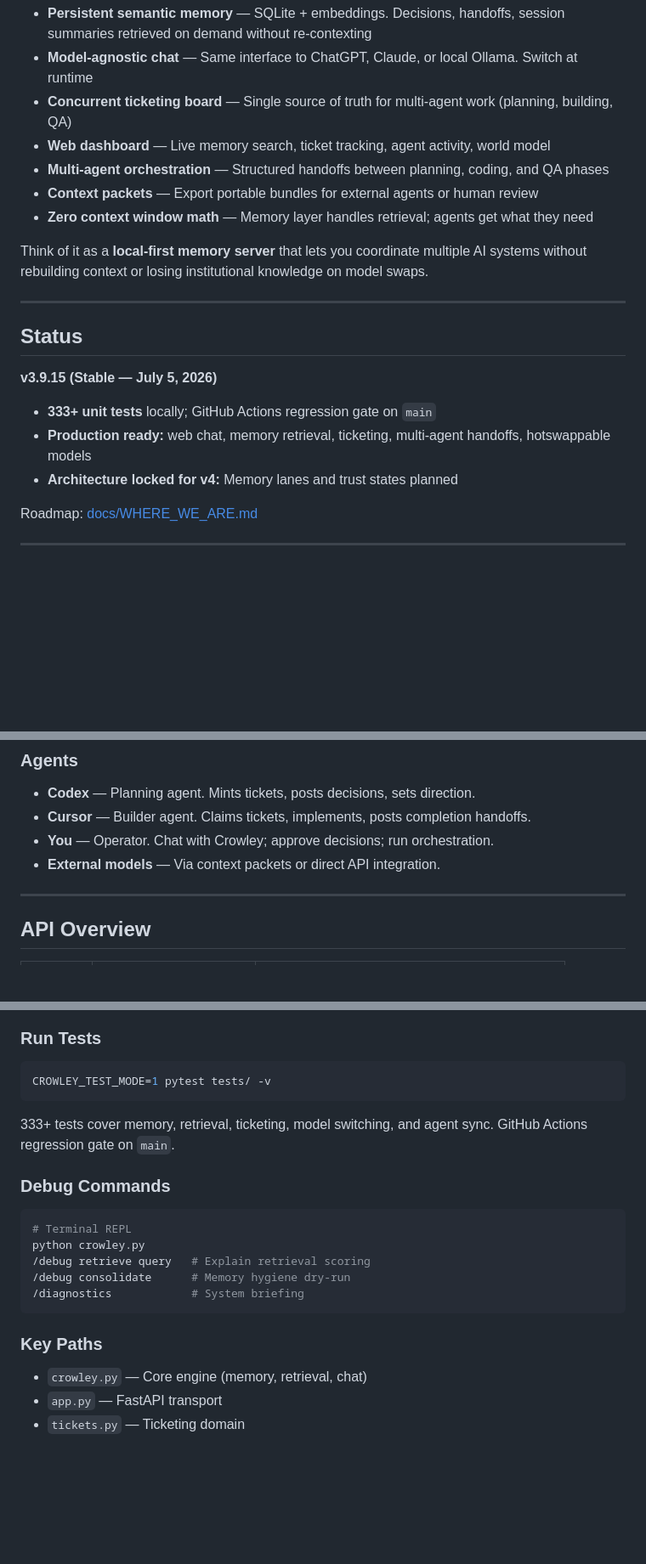
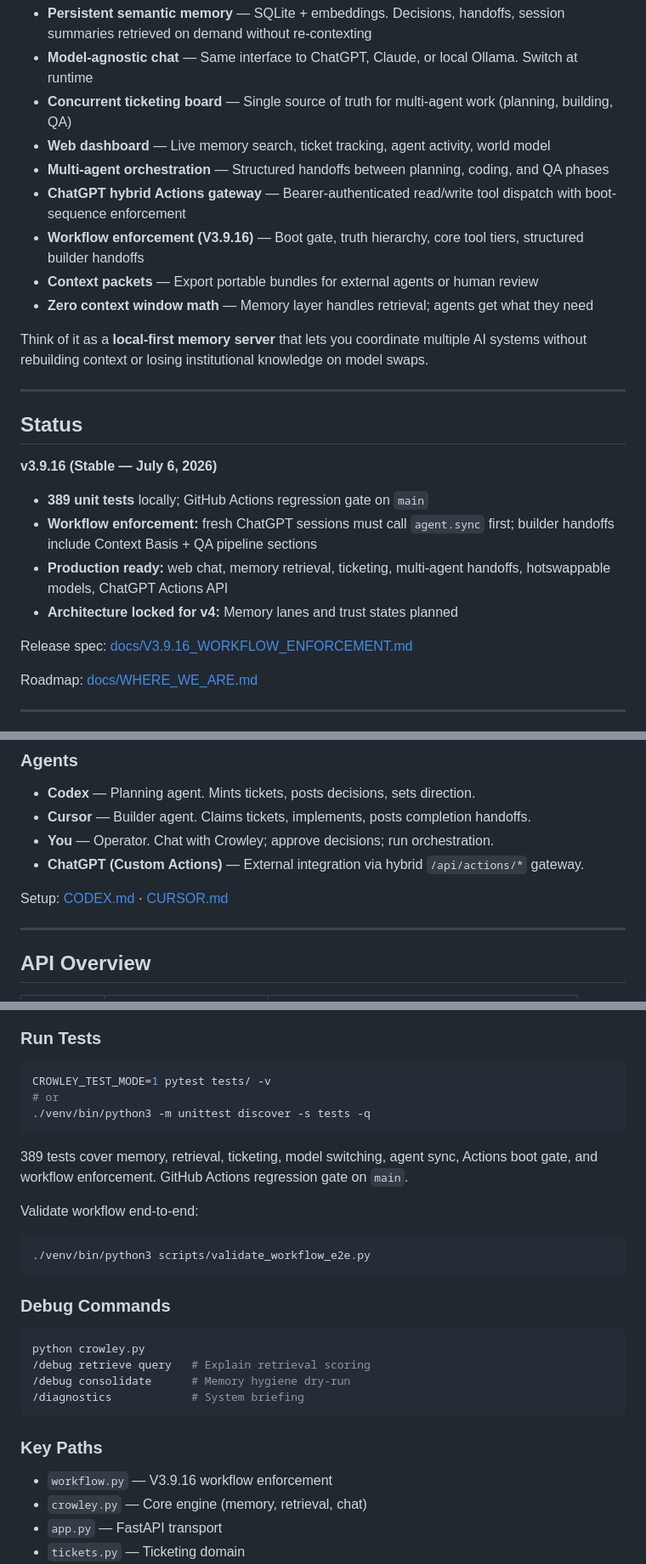
Before and after one commit to adkinsd2261/crowley, a Markdown page: README.md, 3 parts joined by grey strips. Shown at 85% size. GitHub-like rendering; blank space fills up the shorter version.

````diff
--- a/README.md
+++ b/README.md
@@ -15,6 +17,8 @@ Crowley is a **unified context hub** for multi-agent AI workflows. Instead of re
 - **Concurrent ticketing board** — Single source of truth for multi-agent work (planning, building, QA)
 - **Web dashboard** — Live memory search, ticket tracking, agent activity, world model
 - **Multi-agent orchestration** — Structured handoffs between planning, coding, and QA phases
+- **ChatGPT hybrid Actions gateway** — Bearer-authenticated read/write tool dispatch with boot-sequence enforcement
+- **Workflow enforcement (V3.9.16)** — Boot gate, truth hierarchy, core tool tiers, structured builder handoffs
 - **Context packets** — Export portable bundles for external agents or human review
 - **Zero context window math** — Memory layer handles retrieval; agents get what they need
 
@@ -24,11 +28,14 @@ Think of it as a **local-first memory server** that lets you coordinate multiple
 
 ## Status
 
-**v3.9.15 (Stable — July 5, 2026)**
+**v3.9.16 (Stable — July 6, 2026)**
 
-- **333+ unit tests** locally; GitHub Actions regression gate on `main`
-- **Production ready:** web chat, memory retrieval, ticketing, multi-agent handoffs, hotswappable models
+- **389 unit tests** locally; GitHub Actions regression gate on `main`
+- **Workflow enforcement:** fresh ChatGPT sessions must call `agent.sync` first; builder handoffs include Context Basis + QA pipeline sections
+- **Production ready:** web chat, memory retrieval, ticketing, multi-agent handoffs, hotswappable models, ChatGPT Actions API
 - **Architecture locked for v4:** Memory lanes and trust states planned
+
+Release spec: [docs/V3.9.16_WORKFLOW_ENFORCEMENT.md](./docs/V3.9.16_WORKFLOW_ENFORCEMENT.md)
 
 Roadmap: [docs/WHERE_WE_ARE.md](./docs/WHERE_WE_ARE.md)
 
@@ -174,7 +192,9 @@ Created by Codex, claimed by Cursor, visible on the dashboard.
 - **Codex** — Planning agent. Mints tickets, posts decisions, sets direction.
 - **Cursor** — Builder agent. Claims tickets, implements, posts completion handoffs.
 - **You** — Operator. Chat with Crowley; approve decisions; run orchestration.
-- **External models** — Via context packets or direct API integration.
+- **ChatGPT (Custom Actions)** — External integration via hybrid `/api/actions/*` gateway.
+
+Setup: [CODEX.md](./CODEX.md) · [CURSOR.md](./CURSOR.md)
 
 ---
 
@@ -276,14 +304,21 @@ Setup: [docs/WHERE_WE_ARE.md](./docs/WHERE_WE_ARE.md)
 
 ```bash
 CROWLEY_TEST_MODE=1 pytest tests/ -v
+# or
+./venv/bin/python3 -m unittest discover -s tests -q
 ```
 
-333+ tests cover memory, retrieval, ticketing, model switching, and agent sync. GitHub Actions regression gate on `main`.
+389 tests cover memory, retrieval, ticketing, model switching, agent sync, Actions boot gate, and workflow enforcement. GitHub Actions regression gate on `main`.
+
+Validate workflow end-to-end:
+
+```bash
+./venv/bin/python3 scripts/validate_workflow_e2e.py
+```
 
 ### Debug Commands
 
 ```bash
-# Terminal REPL
 python crowley.py
 /debug retrieve query   # Explain retrieval scoring
 /debug consolidate      # Memory hygiene dry-run
@@ -292,6 +327,7 @@ python crowley.py
 
 ### Key Paths
 
+- `workflow.py` — V3.9.16 workflow enforcement
 - `crowley.py` — Core engine (memory, retrieval, chat)
 - `app.py` — FastAPI transport
 - `tickets.py` — Ticketing domain
````
Also changed, not shown: other parts of README.md (+61 -38 lines).
